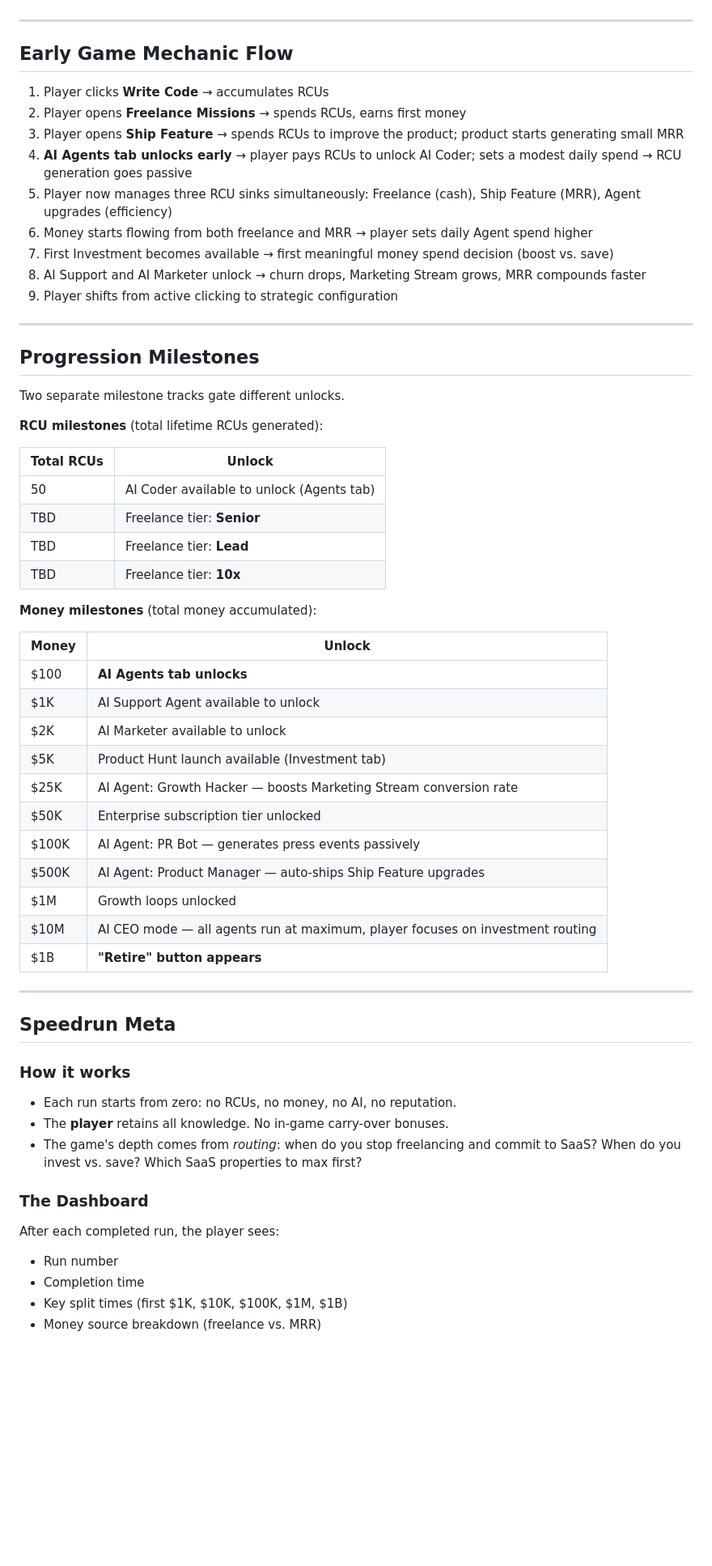
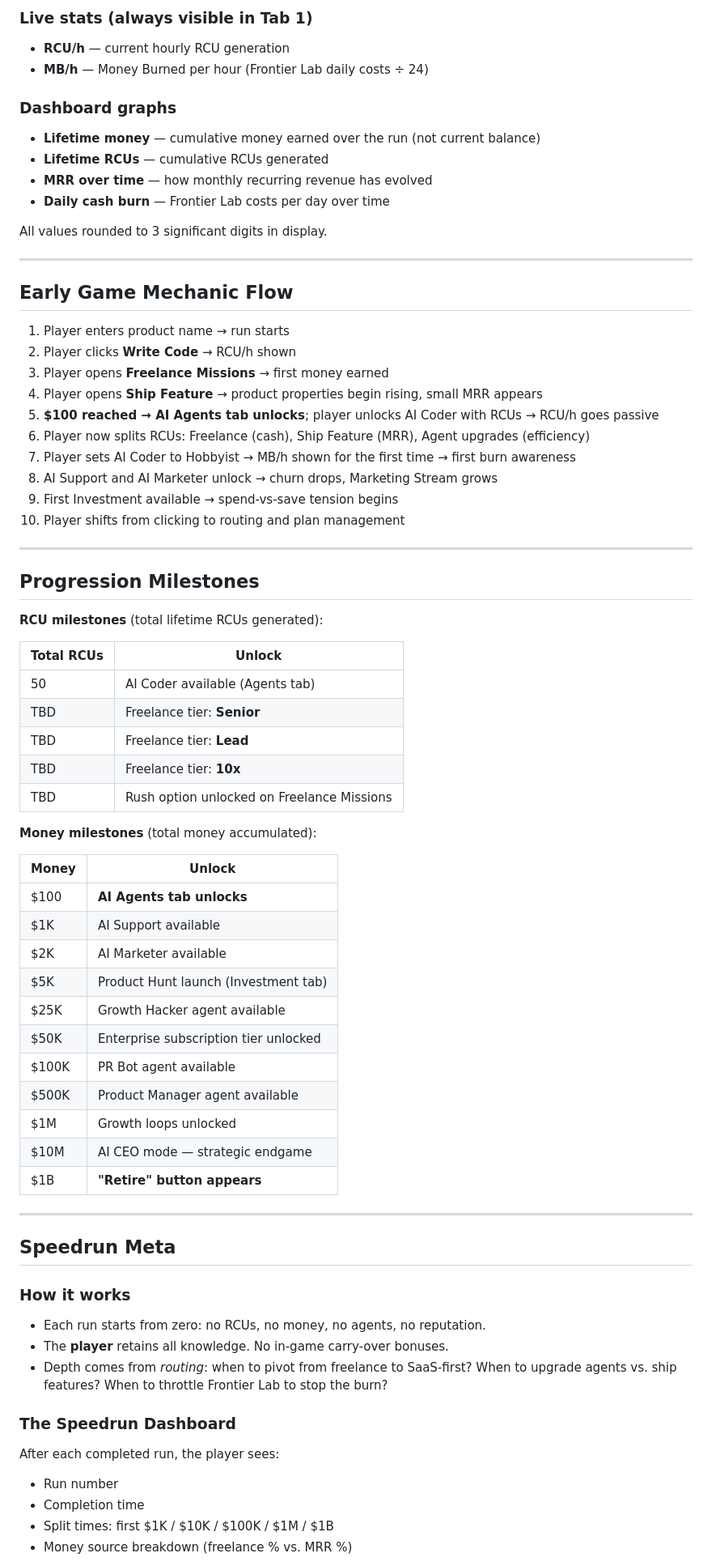
Before and after one commit to TheoBa/badoz_incremental, a Markdown page: design/GDD-2026-06-15.md, the part around one of its changes. Shown at 81% size. Drawn GitHub-style; blank space fills up the shorter version.

Commit message:
docs(gdd): v0.6 — time system, KPI dashboard, product naming, Post on X, plan billing rules

```diff
--- a/design/GDD-2026-06-15.md
+++ b/design/GDD-2026-06-15.md
@@ -199,47 +246,58 @@ A dedicated action with a cooldown timer (e.g., 5 real-time minutes). Clicking p
+### Live stats (always visible in Tab 1)
+- **RCU/h** — current hourly RCU generation
+- **MB/h** — Money Burned per hour (Frontier Lab daily costs ÷ 24)
+
+### Dashboard graphs
+- **Lifetime money** — cumulative money earned over the run (not current balance)
+- **Lifetime RCUs** — cumulative RCUs generated
+- **MRR over time** — how monthly recurring revenue has evolved
+- **Daily cash burn** — Frontier Lab costs per day over time
+
+All values rounded to 3 significant digits in display.
 
 ---
 
 ## Early Game Mechanic Flow
 
-1. Player clicks **Write Code** → accumulates RCUs
-2. Player opens **Freelance Missions** → spends RCUs, earns first money
-3. Player opens **Ship Feature** → spends RCUs to improve the product; product starts generating small MRR
-4. **AI Agents tab unlocks early** → player pays RCUs to unlock AI Coder; sets a modest daily spend → RCU generation goes passive
-5. Player now manages three RCU sinks simultaneously: Freelance (cash), Ship Feature (MRR), Agent upgrades (efficiency)
-6. Money starts flowing from both freelance and MRR → player sets daily Agent spend higher
-7. First Investment becomes available → first meaningful money spend decision (boost vs. save)
-8. AI Support and AI Marketer unlock → churn drops, Marketing Stream grows, MRR compounds faster
-9. Player shifts from active clicking to strategic configuration
+1. Player enters product name → run starts
+2. Player clicks **Write Code** → RCU/h shown
+3. Player opens **Freelance Missions** → first money earned
+4. Player opens **Ship Feature** → product properties begin rising, small MRR appears
+5. **$100 reached → AI Agents tab unlocks**; player unlocks AI Coder with RCUs → RCU/h goes passive
+6. Player now splits RCUs: Freelance (cash), Ship Feature (MRR), Agent upgrades (efficiency)
+7. Player sets AI Coder to Hobbyist → MB/h shown for the first time → first burn awareness
+8. AI Support and AI Marketer unlock → churn drops, Marketing Stream grows
+9. First Investment available → spend-vs-save tension begins
+10. Player shifts from clicking to routing and plan management
 
 ---
 
 ## Progression Milestones
 
-Two separate milestone tracks gate different unlocks.
-
 **RCU milestones** (total lifetime RCUs generated):
 
 | Total RCUs | Unlock |
 |---|---|
-| 50 | AI Coder available to unlock (Agents tab) |
+| 50 | AI Coder available (Agents tab) |
 | TBD | Freelance tier: **Senior** |
 | TBD | Freelance tier: **Lead** |
 | TBD | Freelance tier: **10x** |
+| TBD | Rush option unlocked on Freelance Missions |
 
 **Money milestones** (total money accumulated):
 
 | Money | Unlock |
 |---|---|
 | $100 | **AI Agents tab unlocks** |
-| $1K | AI Support Agent available to unlock |
-| $2K | AI Marketer available to unlock |
-| $5K | Product Hunt launch available (Investment tab) |
-| $25K | AI Agent: Growth Hacker — boosts Marketing Stream conversion rate |
+| $1K | AI Support available |
+| $2K | AI Marketer available |
+| $5K | Product Hunt launch (Investment tab) |
+| $25K | Growth Hacker agent available |
 | $50K | Enterprise subscription tier unlocked |
-| $100K | AI Agent: PR Bot — generates press events passively |
-| $500K | AI Agent: Product Manager — auto-ships Ship Feature upgrades |
+| $100K | PR Bot agent available |
+| $500K | Product Manager agent available |
 | $1M | Growth loops unlocked |
-| $10M | AI CEO mode — all agents run at maximum, player focuses on investment routing |
+| $10M | AI CEO mode — strategic endgame |
 | $1B | **"Retire" button appears** |
 
 ---
@@ -247,14 +305,14 @@ Two separate milestone tracks gate different unlocks.
 ## Speedrun Meta
 
 ### How it works
-- Each run starts from zero: no RCUs, no money, no AI, no reputation.
+- Each run starts from zero: no RCUs, no money, no agents, no reputation.
 - The **player** retains all knowledge. No in-game carry-over bonuses.
-- The game's depth comes from *routing*: when do you stop freelancing and commit to SaaS? When do you invest vs. save? Which SaaS properties to max first?
+- Depth comes from *routing*: when to pivot from freelance to SaaS-first? When to upgrade agents vs. ship features? When to throttle Frontier Lab to stop the burn?
 
-### The Dashboard
+### The Speedrun Dashboard
 After each completed run, the player sees:
 - Run number
 - Completion time
-- Key split times (first $1K, $10K, $100K, $1M, $1B)
-- Money source breakdown (freelance vs. MRR)
+- Split times: first $1K / $10K / $100K / $1M / $1B
+- Money source breakdown (freelance % vs. MRR %)
 
```
Also changed, not shown: other parts of design/GDD-2026-06-15.md (+121 -79 lines).
